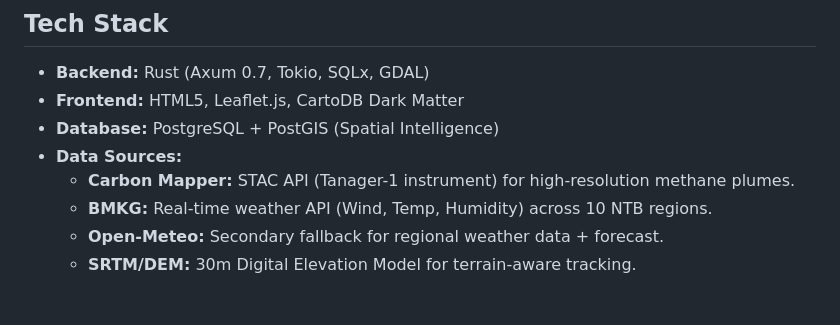
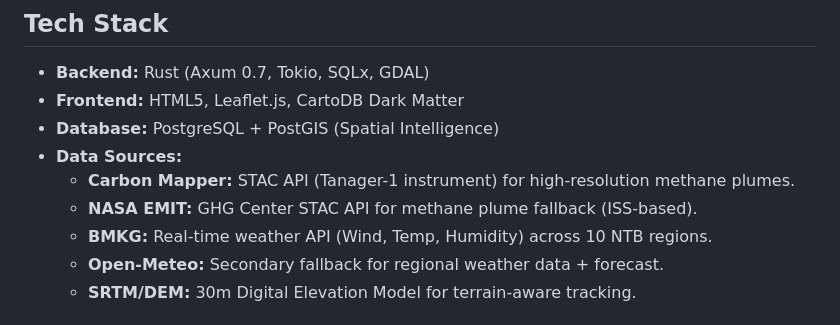
Before and after one commit to rizkiagustiawan/methane-spatial-monitor-ntb, a Markdown page: README.md, the part around the change. Drawn GitHub-style.

Commit message:
docs: add NASA EMIT to data sources

```diff
--- a/README.md
+++ b/README.md
@@ -8,6 +8,7 @@ Advanced real-time methane emission tracking, Gaussian dispersion prediction, an
 - **Database:** PostgreSQL + PostGIS (Spatial Intelligence)
 - **Data Sources:**
   - **Carbon Mapper:** STAC API (Tanager-1 instrument) for high-resolution methane plumes.
+  - **NASA EMIT:** GHG Center STAC API for methane plume fallback (ISS-based).
   - **BMKG:** Real-time weather API (Wind, Temp, Humidity) across 10 NTB regions.
   - **Open-Meteo:** Secondary fallback for regional weather data + forecast.
   - **SRTM/DEM:** 30m Digital Elevation Model for terrain-aware tracking.
```
